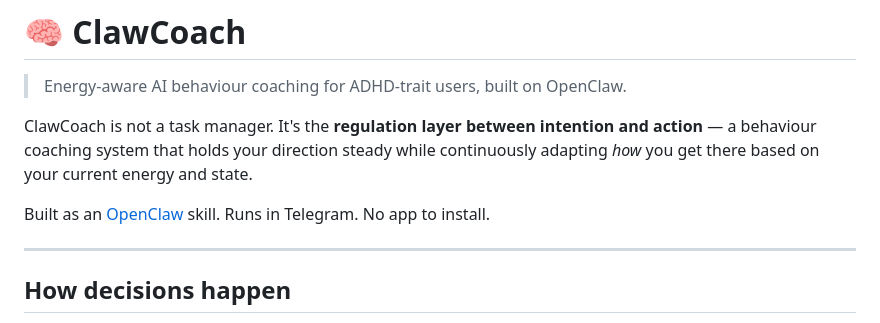
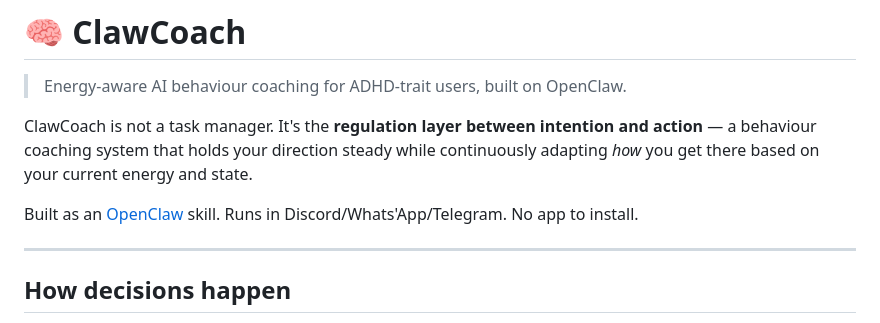
Before and after one commit to liudt921115/adhd_clawcoach, a Markdown page: clawcoach/README.md, the part around the change. Drawn GitHub-style.

```diff
--- a/clawcoach/README.md
+++ b/clawcoach/README.md
@@ -4,7 +4,7 @@
 
 ClawCoach is not a task manager. It's the **regulation layer between intention and action** — a behaviour coaching system that holds your direction steady while continuously adapting *how* you get there based on your current energy and state.
 
-Built as an [OpenClaw](https://openclaw.ai) skill. Runs in Telegram. No app to install.
+Built as an [OpenClaw](https://openclaw.ai) skill. Runs in Discord/Whats'App/Telegram. No app to install.
 
 ---
 
```
